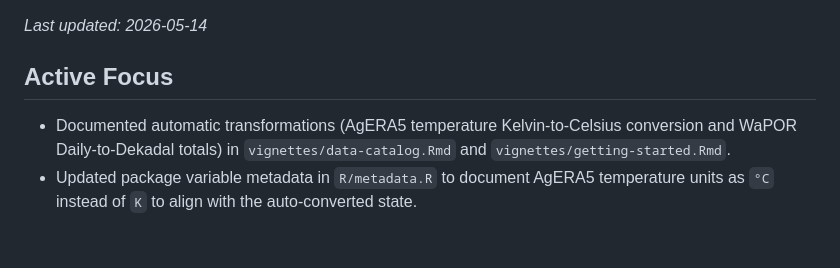
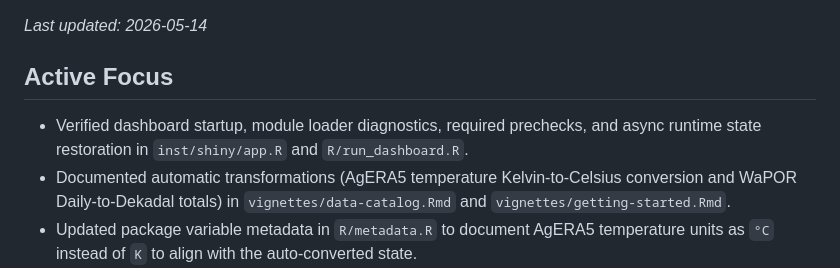
Before and after one commit to almutaz9000/Rwapor, a Markdown page: agent-workflow/session-brief.md, the part around the change. Rendered like a GitHub page; blank space fills up the shorter version.

Commit message:
docs: update workflow status for dashboard startup verification
Co-authored-by: almutaz9000 <13418889+almutaz9000@users.noreply.github.com>

```diff
--- a/agent-workflow/session-brief.md
+++ b/agent-workflow/session-brief.md
@@ -4,6 +4,7 @@ _Last updated: 2026-05-14_
 
 ## Active Focus
 
+- Verified dashboard startup, module loader diagnostics, required prechecks, and async runtime state restoration in `inst/shiny/app.R` and `R/run_dashboard.R`.
 - Documented automatic transformations (AgERA5 temperature Kelvin-to-Celsius conversion and WaPOR Daily-to-Dekadal totals) in `vignettes/data-catalog.Rmd` and `vignettes/getting-started.Rmd`.
 - Updated package variable metadata in `R/metadata.R` to document AgERA5 temperature units as `°C` instead of `K` to align with the auto-converted state.
 - Surfaced the canonical AI Agent & Contributor Workflow in `README.md` under a dedicated "AI Agent & Contributor Workflow" subsection.
```
Also changed, not shown: agent-workflow/task-status.md (+2 -3 lines).
